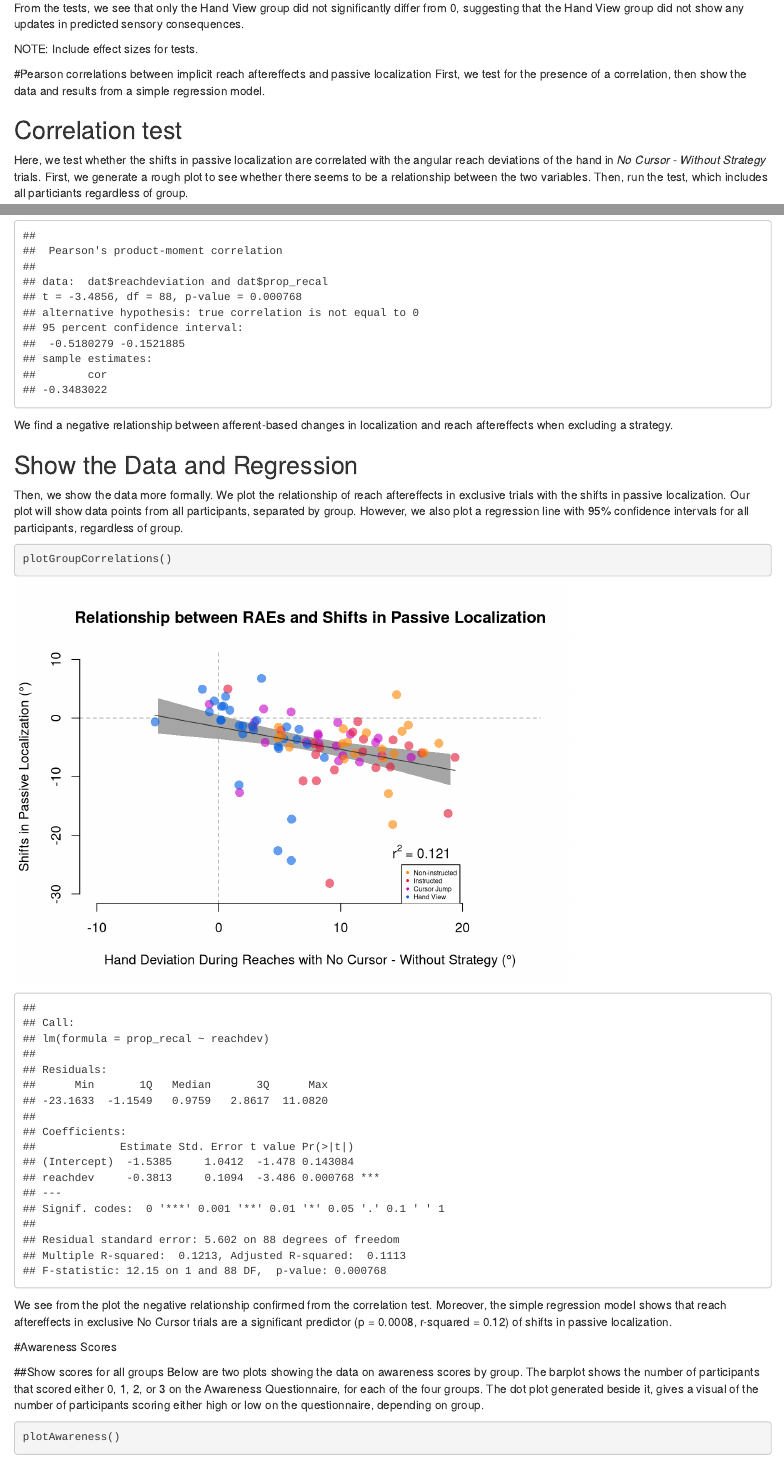
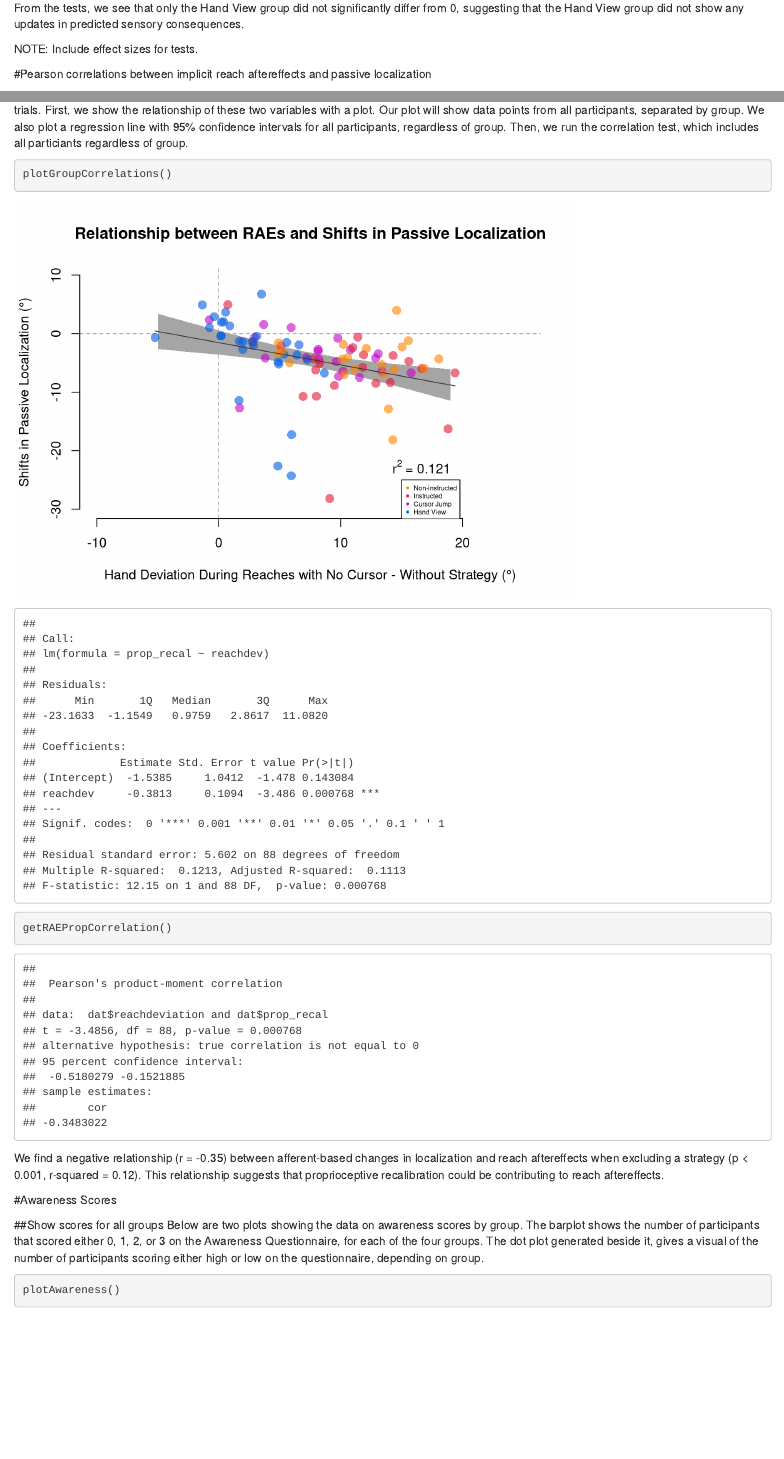
Before and after one commit to rgastrock/Handview, an R Markdown document (Analyses.Rmd): the page in a window 1100 px wide, from 9620 px down, and a second part further down, joined at a grey line. Rendered offline with R 4.5, knitr and Pandoc, with nearby package versions; some code elsewhere in the file could not run offline.

Commit message:
updated write up on notebook for correlation, exact test script uploaded for potential analyses

````diff
--- a/Analyses.Rmd
+++ b/Analyses.Rmd
@@ -201,26 +202,18 @@ From the tests, we see that only the Hand View group did not significantly diffe
 NOTE: Include effect sizes for tests.
 
 #Pearson correlations between implicit reach aftereffects and passive localization
-First, we test for the presence of a correlation, then show the data and results from a simple regression model.
 
-## Correlation test
-Here, we test whether the shifts in passive localization are correlated with the angular reach deviations of the hand in *No Cursor - Without Strategy* trials. First, we generate a rough plot to see whether there seems to be a relationship between the two variables. Then, run the test, which includes all particiants regardless of group.
+Here, we test whether the shifts in passive localization are correlated with the angular reach deviations of the hand in *No Cursor - Without Strategy* trials. First, we show the relationship of these two variables with a plot. Our plot will show data points from all participants, separated by group. We also plot a regression line with 95% confidence intervals for all participants, regardless of group. Then, we run the correlation test, which includes all particiants regardless of group.
+
+```{r}
+plotGroupCorrelations()
+```
 
 ```{r}
 getRAEPropCorrelation()
 ```
 
-We find a negative relationship between afferent-based changes in localization and reach aftereffects when excluding a strategy.
-
-## Show the Data and Regression
-
-Then, we show the data more formally. We plot the relationship of reach aftereffects in exclusive trials with the shifts in passive localization. Our plot will show data points from all participants, separated by group. However, we also plot a regression line with 95% confidence intervals for all participants, regardless of group.
-
-```{r}
-plotGroupCorrelations()
-```
-
-We see from the plot the negative relationship confirmed from the correlation test. Moreover, the simple regression model shows that reach aftereffects in exclusive No Cursor trials are a significant predictor (p = 0.0008, r-squared = 0.12) of shifts in passive localization.
+We find a negative relationship (r = -0.35) between afferent-based changes in localization and reach aftereffects when excluding a strategy (p < 0.001, r-squared = 0.12). This relationship suggests that proprioceptive recalibration could be contributing to reach aftereffects.
 
 #Awareness Scores
 
````
Also changed, not shown: R/exacttest.R (added, +9 -0 lines), R/localization.R (+1 -1 lines), Analyses.Rmd (1 more changed lines).
